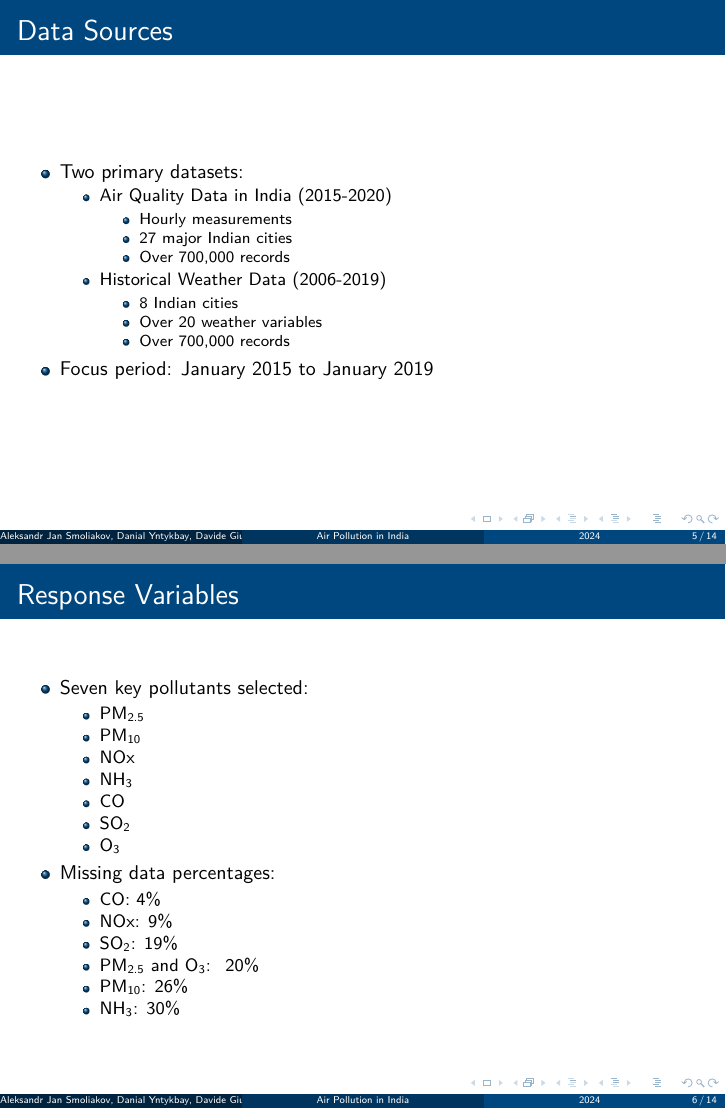
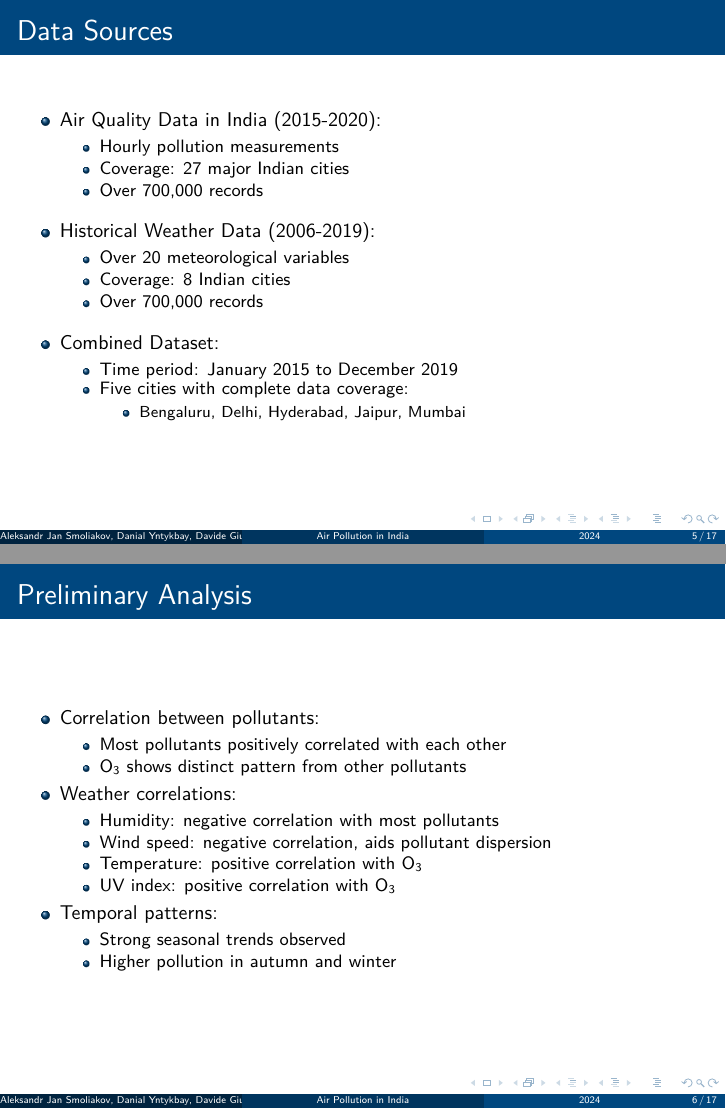
Before and after one commit to Griffosx/data-mining-project, LaTeX slides (presentation/presentation.tex): pages 5 and 6 of 14 before the commit and pages 5 and 6 of 17 after it, joined at a grey line. Compiled offline with pdfLaTeX.

Commit message:
presentation draft

```diff
--- a/presentation/presentation.tex
+++ b/presentation/presentation.tex
@@ -66,23 +90,52 @@
 
 \begin{frame}{Data Sources}
     \begin{itemize}
-    \item Two primary datasets:
+       \item Air Quality Data in India (2015-2020):
            \begin{itemize}
-            \item Air Quality Data in India (2015-2020)
-                \begin{itemize}
-                    \item Hourly measurements
-                    \item 27 major Indian cities
+               \item Hourly pollution measurements
+               \item Coverage: 27 major Indian cities
                \item Over 700,000 records
            \end{itemize}
-            \item Historical Weather Data (2006-2019)
+       \vspace{0.5em}
+       \item Historical Weather Data (2006-2019):
            \begin{itemize}
-                    \item 8 Indian cities
-                    \item Over 20 weather variables
+               \item Over 20 meteorological variables
+               \item Coverage: 8 Indian cities
                \item Over 700,000 records
            \end{itemize}
+       \vspace{0.5em}
+       \item Combined Dataset:
+           \begin{itemize}
+               \item Time period: January 2015 to December 2019
+               \item Five cities with complete data coverage:
+                   \begin{itemize}
+                       \item Bengaluru, Delhi, Hyderabad, Jaipur, Mumbai
                    \end{itemize}
-    \item Focus period: January 2015 to January 2019
+           \end{itemize}
+    \end{itemize}
+    \vfill
+\end{frame}
+
+\begin{frame}{Preliminary Analysis}
+    \begin{itemize}
+       \item Correlation between pollutants:
+           \begin{itemize}
+               \item Most pollutants positively correlated with each other
+               \item O\textsubscript{3} shows distinct pattern from other pollutants
+           \end{itemize}
+       \item Weather correlations:
+           \begin{itemize}
+               \item Humidity: negative correlation with most pollutants
+               \item Wind speed: negative correlation, aids pollutant dispersion
+               \item Temperature: positive correlation with O\textsubscript{3}
+               \item UV index: positive correlation with O\textsubscript{3}
+           \end{itemize}
+       \item Temporal patterns:
+           \begin{itemize}
+               \item Strong seasonal trends observed
+               \item Higher pollution in autumn and winter
+           \end{itemize}
     \end{itemize}
 \end{frame}
 
-\begin{frame}{Response Variables}
+\begin{frame}{Preliminary Analysis}
@@ -89,19 +150,3 @@
     \begin{itemize}
-    \item Seven key pollutants selected:
+        \item Initial analysis revealed strongly right-skewed distributions:
             \begin{itemize}
-            \item PM\textsubscript{2.5}
-            \item PM\textsubscript{10}
-            \item NOx
-            \item NH\textsubscript{3}
-            \item CO
-            \item SO\textsubscript{2}
-            \item O\textsubscript{3}
-        \end{itemize}
-    \item Missing data percentages:
-        \begin{itemize}
-            \item CO: 4\%
-            \item NOx: 9\%
-            \item SO\textsubscript{2}: 19\%
-            \item PM\textsubscript{2.5} and O\textsubscript{3}: ~20\%
-            \item PM\textsubscript{10}: 26\%
-            \item NH\textsubscript{3}: 30\%
```
Also changed, not shown: presentation/assets/feature-correlation-matrix-final.png (added), presentation/assets/feature-correlation-matrix.png (added), presentation/assets/feature-importance-heatmap.png (added), presentation/assets/feature-response-correlation.png (added), presentation/assets/log-scaled-pollutants.png (added), presentation/assets/missing-data.jpg (added), presentation/assets/o3-by-month.png (added), presentation/assets/pm10-by-city.png (added), presentation/assets/seasonal-trends.png (added), presentation/assets/skewness.png (added), presentation/presentation.pdf (added), presentation/presentation.tex (89 more changed lines), 7 other files. Lines whose indentation alone changed are shown as unchanged.
